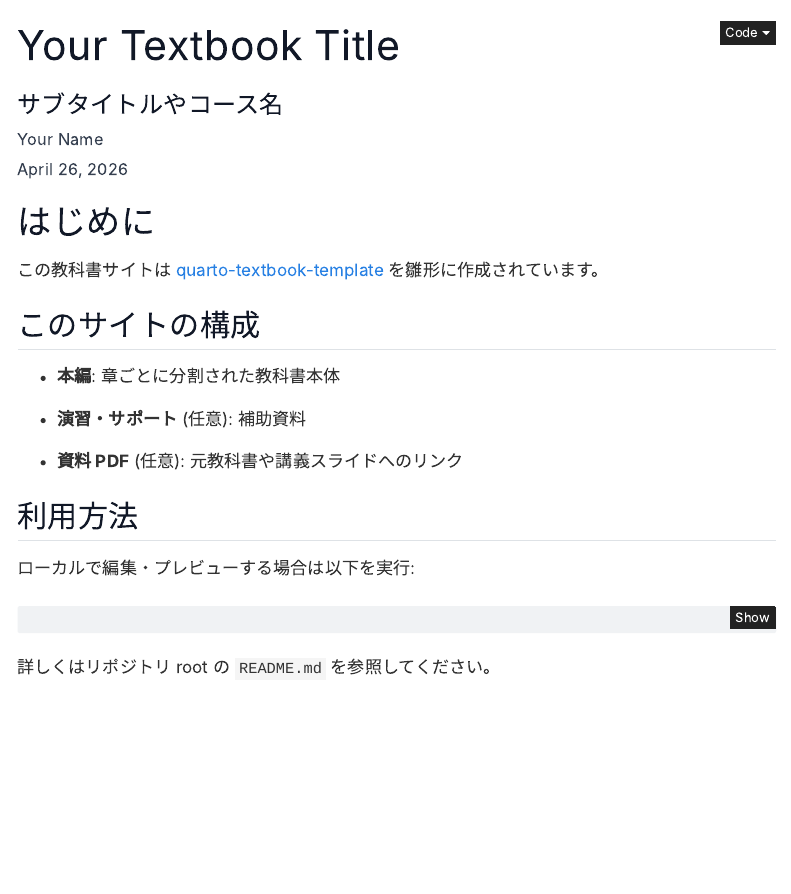
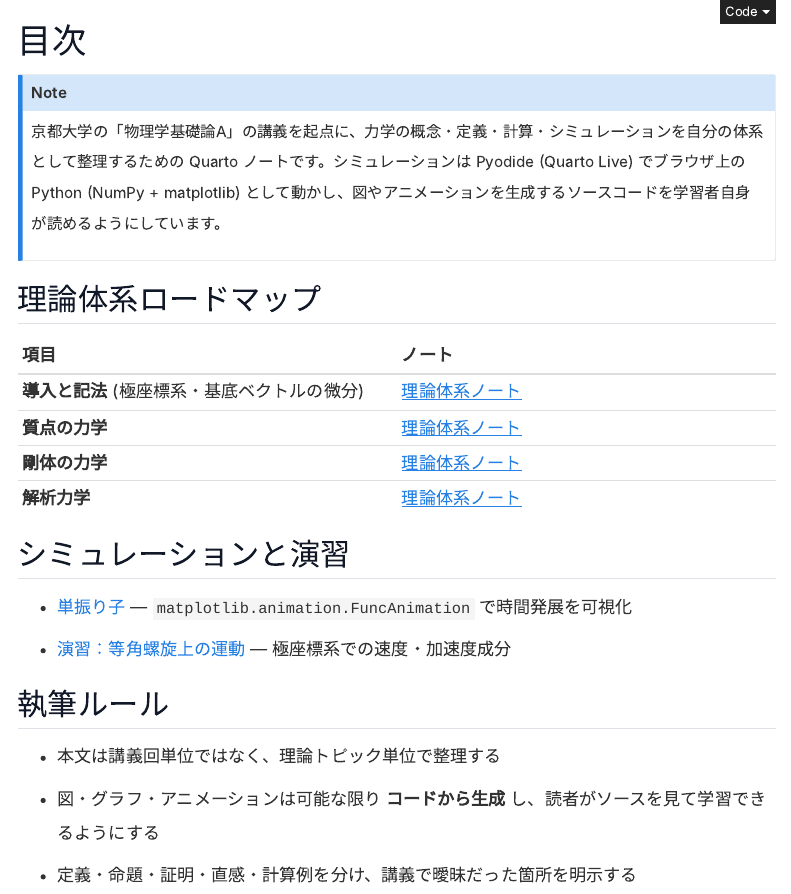
Before and after one commit to yama662607/mechanics-class-simulation, a Quarto document (quarto/index.qmd): the page in a window 1100 px wide, from its top. Rendered offline with R 4.5, knitr and Pandoc in place of Quarto, with nearby package versions; menus at the side of the page are left out.

Commit message:
feat(index): mechanics トップページに差し替え

````diff
--- a/quarto/index.qmd
+++ b/quarto/index.qmd
@@ -1,5 +1,2 @@
 ---
-title: "Your Textbook Title"
-subtitle: "サブタイトルやコース名"
-author: "Your Name"
-date: last-modified
+subtitle: "物理学基礎論A (力学) の講義を起点にしたシミュレーション学習ノート"
@@ -6,17 +6,22 @@ date: last-modified
 ---
 
-# はじめに
+# 目次 {.unnumbered}
 
-この教科書サイトは [quarto-textbook-template](https://github.com/yama662607/quarto-textbook-template) を雛形に作成されています。
+::: {.callout-note appearance="simple"}
+京都大学の「物理学基礎論A」の講義を起点に、力学の概念・定義・計算・シミュレーションを自分の体系として整理するための Quarto ノートです。シミュレーションは Pyodide (Quarto Live) でブラウザ上の Python (NumPy + matplotlib) として動かし、図やアニメーションを生成するソースコードを学習者自身が読めるようにしています。
 
-## このサイトの構成
+:::
 
-- **本編**: 章ごとに分割された教科書本体
-- **演習・サポート** (任意): 補助資料
-- **資料 PDF** (任意): 元教科書や講義スライドへのリンク
+## 理論体系ロードマップ
 
-## 利用方法
+| 項目 | ノート |
+| :--- | :--- |
+| **導入と記法** (極座標系・基底ベクトルの微分) | [理論体系ノート](textbook/textbook.qmd#sec-intro-notation) |
+| **質点の力学** | [理論体系ノート](textbook/textbook.qmd#sec-particle-mechanics) |
+| **剛体の力学** | [理論体系ノート](textbook/textbook.qmd#sec-rigid-body) |
+| **解析力学** | [理論体系ノート](textbook/textbook.qmd#sec-analytical-mechanics) |
 
-ローカルで編集・プレビューする場合は以下を実行:
+## シミュレーションと演習
 
-```bash
+- [単振り子](simulations/pendulum.qmd) — `matplotlib.animation.FuncAnimation` で時間発展を可視化
+- [演習：等角螺旋上の運動](exercises/polar_kinematics.qmd) — 極座標系での速度・加速度成分
@@ -27,2 +28,6 @@ just check     # 公開前の品質チェック
 
-詳しくはリポジトリ root の `README.md` を参照してください。
+## 執筆ルール
+
+- 本文は講義回単位ではなく、理論トピック単位で整理する
+- 図・グラフ・アニメーションは可能な限り **コードから生成** し、読者がソースを見て学習できるようにする
+- 定義・命題・証明・直感・計算例を分け、講義で曖昧だった箇所を明示する
````
Also changed, not shown: quarto/index.qmd (7 more changed lines).
